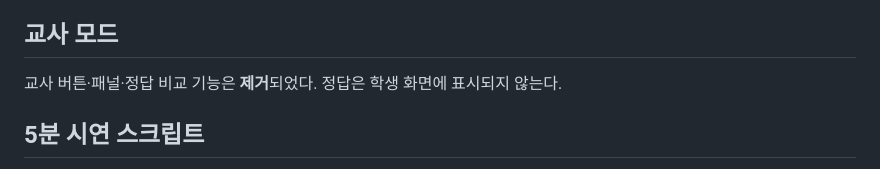
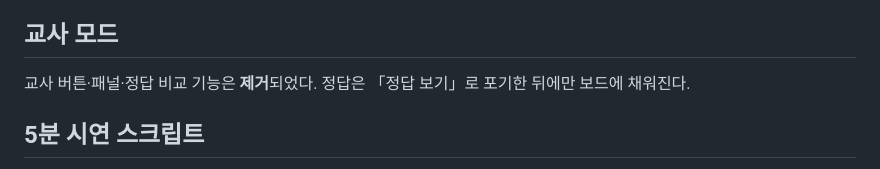
Before and after one commit to wookjaeoh/einstein-riddle, a Markdown page: einstein-riddle-app/README.md, the part around the change. GitHub-like rendering.

Commit message:
docs: clarify answer is shown only after give-up
Co-authored-by: Cursor <cursoragent@cursor.com>

```diff
--- a/einstein-riddle-app/README.md
+++ b/einstein-riddle-app/README.md
@@ -44,7 +44,7 @@ USB 폴더 복사·오프라인 수업도 가능. 인터넷은 `npx serve` 최
 
 ## 교사 모드
 
-교사 버튼·패널·정답 비교 기능은 **제거**되었다. 정답은 학생 화면에 표시되지 않는다.
+교사 버튼·패널·정답 비교 기능은 **제거**되었다. 정답은 「정답 보기」로 포기한 뒤에만 보드에 채워진다.
 
 ## 5분 시연 스크립트
 
```
